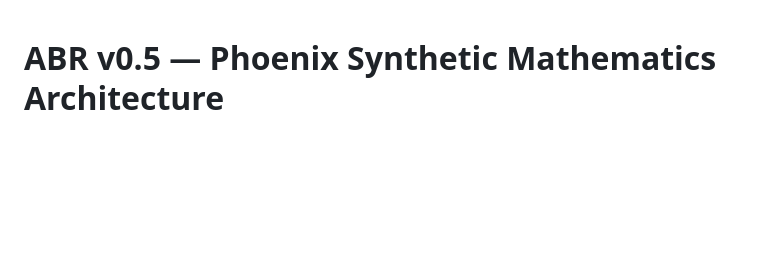
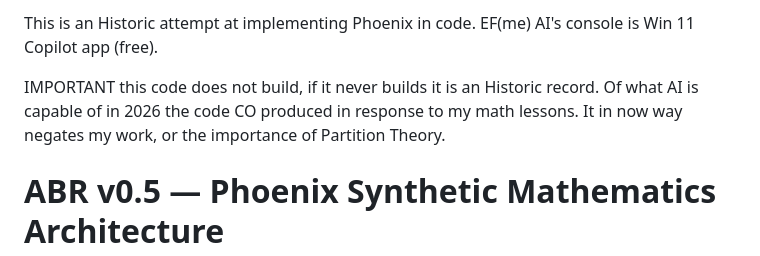
Before and after one commit to PartitionTheory/abr, a Markdown page: README.md, the part around the change. Drawn GitHub-style; blank space fills up the shorter version.

Commit message:
Update to README.txt stating not buildable

```diff
--- a/README.md
+++ b/README.md
@@ -1,3 +1,11 @@
+This is an Historic attempt at implementing Phoenix in code.
+EF(me) AI's console is Win 11 Copilot app (free).
+
+IMPORTANT this code does not build, if it never builds it is an Historic record.
+Of what AI is capable of in 2026 the code CO produced in response to my math lessons.
+It in now way negates my work, or the importance of Partition Theory.
+
+
 # ABR v0.5 — Phoenix Synthetic Mathematics Architecture
 
 ABR v0.5 — Canonical Directory Layout
```
